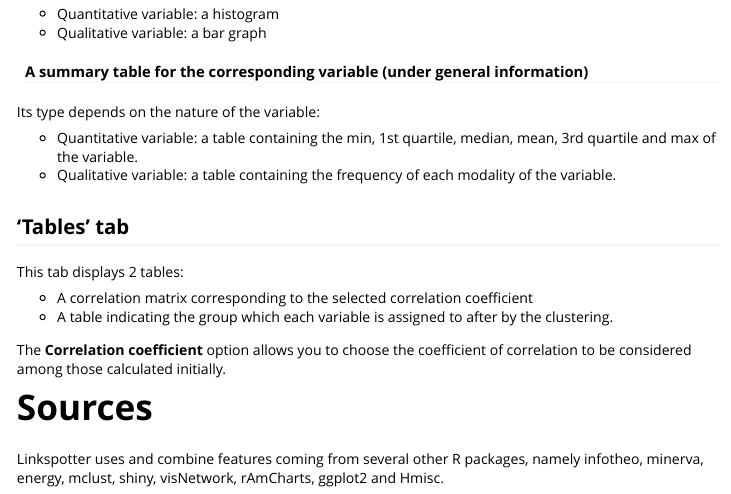
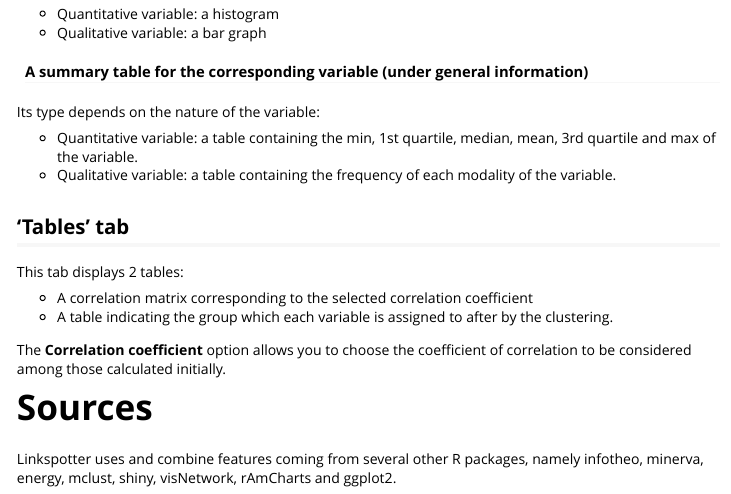
Before and after one commit to Orange-OpenSource/linkspotter, an R Markdown document (vignettes/linkspotterVignette.Rmd): the page in a window 1100 px wide, from 5010 px down. Rendered offline with R 4.5, knitr and Pandoc, with nearby package versions; some code elsewhere in the file could not run offline; common packages that the code uses without loading them are loaded.

Commit message:
give up Hmisc dependency

```diff
--- a/vignettes/linkspotterVignette.Rmd
+++ b/vignettes/linkspotterVignette.Rmd
@@ -236,4 +236,4 @@ The **Correlation coefficient** option allows you to choose the coefficient of c
 
 # Sources
 
-Linkspotter uses and combine features coming from several other R packages, namely infotheo, minerva, energy, mclust, shiny, visNetwork, rAmCharts, ggplot2 and Hmisc.
+Linkspotter uses and combine features coming from several other R packages, namely infotheo, minerva, energy, mclust, shiny, visNetwork, rAmCharts and ggplot2.
```
Also changed, not shown: R/BeEFdiscretization_numfact.R (+0 -1 lines), R/BeEFdiscretization_numnum.R (+0 -1 lines), README.md, 2 other files.
